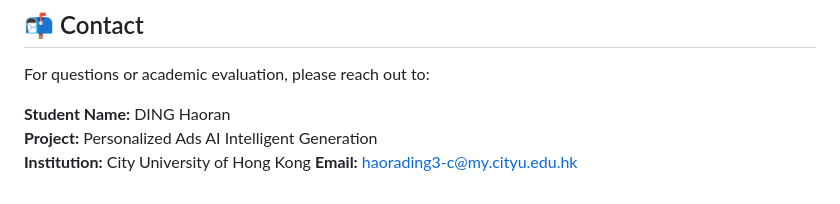
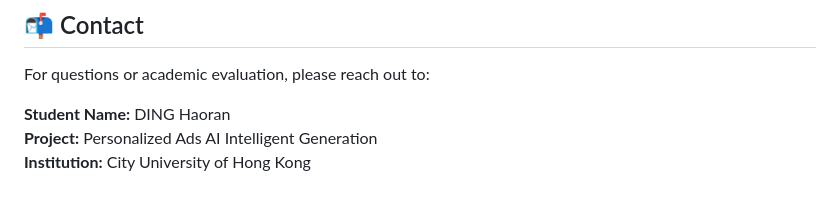
Before and after one commit to Jimmyd233/adgenai, a Markdown page: README.md, the part around the change. GitHub-like rendering.

Commit message:
Initial commit for AdGenAI project

```diff
--- a/README.md
+++ b/README.md
@@ -116,4 +116,3 @@ For questions or academic evaluation, please reach out to:
 **Student Name:** DING Haoran
 **Project:** Personalized Ads AI Intelligent Generation
 **Institution:** City University of Hong Kong
-**Email:** haorading3-c@my.cityu.edu.hk
```
